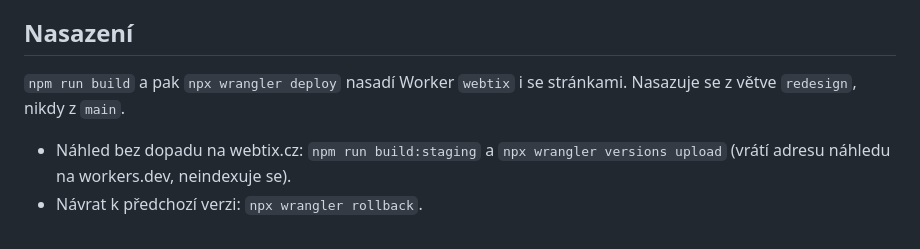
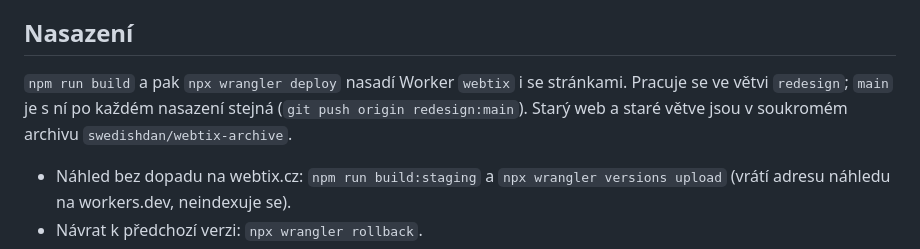
Before and after one commit to rajsa14/webtix, a Markdown page: README.md, the part around the change. Rendered like a GitHub page.

Commit message:
Docs: main now equals redesign; old repo state archived in swedishdan/webtix-archive
Co-Authored-By: Claude Opus 5.5 <noreply@anthropic.com>

```diff
--- a/README.md
+++ b/README.md
@@ -82,7 +82,7 @@ Jen Cloudflare Web Analytics (zapíná se v Cloudflare, ne v kódu). Web sám ni
 
 ## Nasazení
 
-`npm run build` a pak `npx wrangler deploy` nasadí Worker `webtix` i se stránkami. Nasazuje se z větve `redesign`, nikdy z `main`.
+`npm run build` a pak `npx wrangler deploy` nasadí Worker `webtix` i se stránkami. Pracuje se ve větvi `redesign`; `main` je s ní po každém nasazení stejná (`git push origin redesign:main`). Starý web a staré větve jsou v soukromém archivu `swedishdan/webtix-archive`.
 
 - Náhled bez dopadu na webtix.cz: `npm run build:staging` a `npx wrangler versions upload` (vrátí adresu náhledu na workers.dev, neindexuje se).
 - Návrat k předchozí verzi: `npx wrangler rollback`.
```
Also changed, not shown: AGENTS.md (+3 -2 lines), CONTEXT.md (+5 -2 lines).
